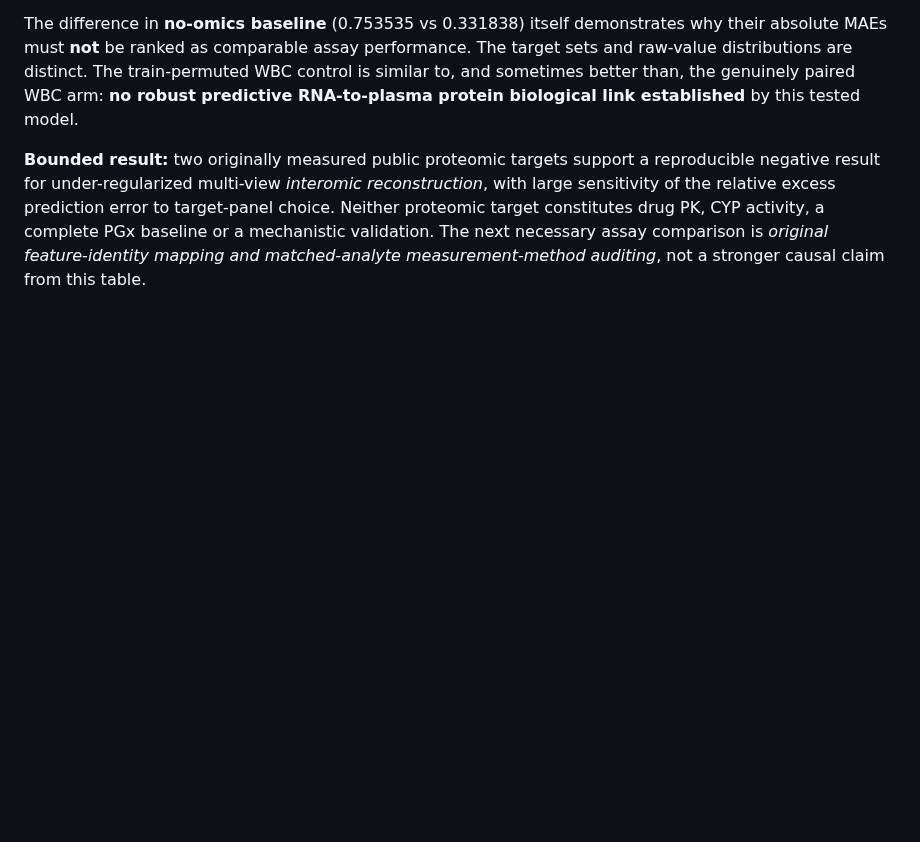
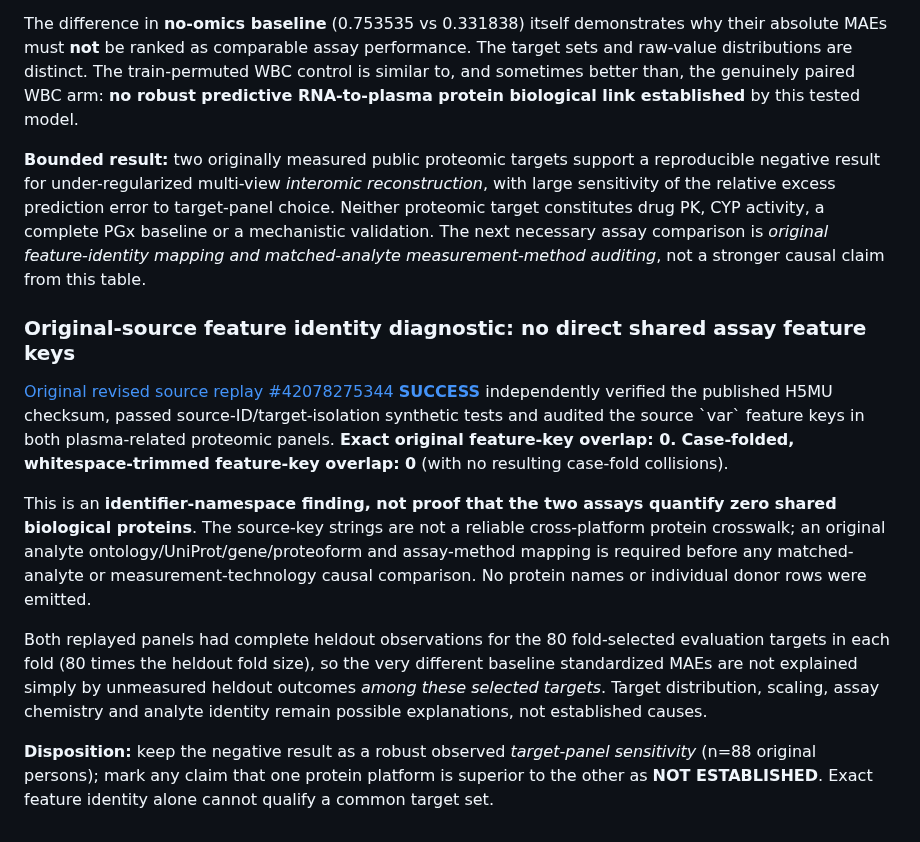
Before and after one commit to rberrah/MultiOmics, a Markdown page: docs/multiomics/EATRIS_PLUS_V4_PUBLIC_WBC_PLASMA_EVIDENCE_20261105.md, the part around the change. Rendered like a GitHub page; blank space fills up the shorter version.

Commit message:
docs: original EATRIS two-protein platforms share zero direct feature IDs; no platform effect claim

```diff
--- a/docs/multiomics/EATRIS_PLUS_V4_PUBLIC_WBC_PLASMA_EVIDENCE_20261105.md
+++ b/docs/multiomics/EATRIS_PLUS_V4_PUBLIC_WBC_PLASMA_EVIDENCE_20261105.md
@@ -522,3 +522,36 @@ mechanistic validation. The next necessary assay
 comparison is *original feature-identity mapping
 and matched-analyte measurement-method auditing*,
 not a stronger causal claim from this table.
+
+
+### Original-source feature identity diagnostic: no direct shared assay feature keys
+
+[Original revised source replay #42078275344 **SUCCESS**](https://github.com/rberrah/MultiOmics/actions/runs/42078275344)
+independently verified the published H5MU checksum, passed
+source-ID/target-isolation synthetic tests and audited the
+source \`var\` feature keys in both plasma-related proteomic panels.
+**Exact original feature-key overlap: 0.**
+**Case-folded, whitespace-trimmed feature-key overlap: 0**
+(with no resulting case-fold collisions).
+
+This is an **identifier-namespace finding, not proof that the
+two assays quantify zero shared biological proteins**. The
+source-key strings are not a reliable cross-platform protein
+crosswalk; an original analyte ontology/UniProt/gene/proteoform
+and assay-method mapping is required before any matched-analyte
+or measurement-technology causal comparison. No protein names
+or individual donor rows were emitted.
+
+Both replayed panels had complete heldout observations for
+the 80 fold-selected evaluation targets in each fold (80
+times the heldout fold size), so the very different
+baseline standardized MAEs are not explained simply by
+unmeasured heldout outcomes *among these selected targets*.
+Target distribution, scaling, assay chemistry and analyte
+identity remain possible explanations, not established causes.
+
+**Disposition:** keep the negative result as a robust
+observed *target-panel sensitivity* (n=88 original persons);
+mark any claim that one protein platform is superior to
+the other as **NOT ESTABLISHED**. Exact feature identity
+alone cannot qualify a common target set.
```
